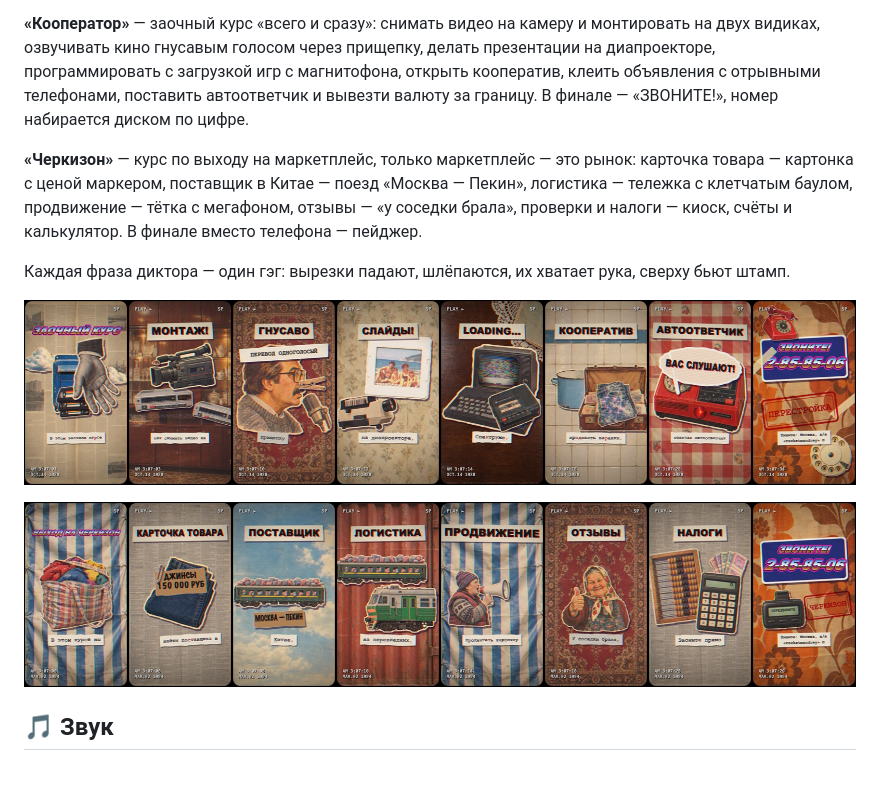
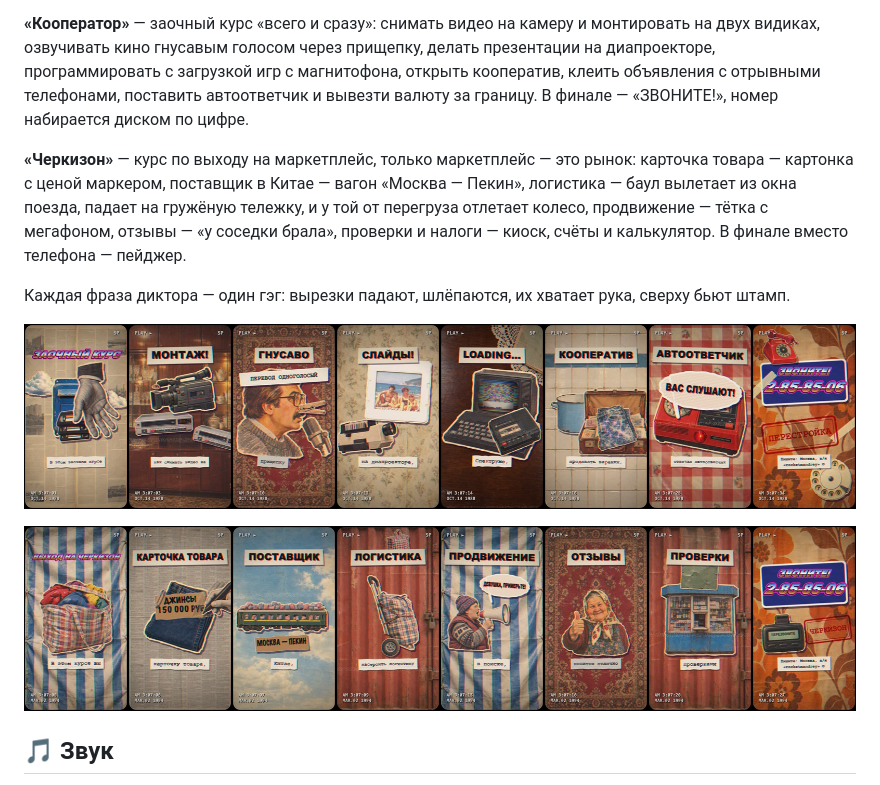
Before and after one commit to rocketmandrey/infobiz-1989, a Markdown page: README.md, the part around the change. Rendered like a GitHub page; pictures changed too: docs/cherkizon_frames.jpg.

Commit message:
Черкизон: паузы голоса вырезаны, один поезд, баул падает на тележку и у неё отлетает колесо
Co-Authored-By: Claude Opus 5.5 <noreply@anthropic.com>

```diff
--- a/README.md
+++ b/README.md
@@ -17,7 +17,7 @@
 
 **«Кооператор»** — заочный курс «всего и сразу»: снимать видео на камеру и монтировать на двух видиках, озвучивать кино гнусавым голосом через прищепку, делать презентации на диапроекторе, программировать с загрузкой игр с магнитофона, открыть кооператив, клеить объявления с отрывными телефонами, поставить автоответчик и вывезти валюту за границу. В финале — «ЗВОНИТЕ!», номер набирается диском по цифре.
 
-**«Черкизон»** — курс по выходу на маркетплейс, только маркетплейс — это рынок: карточка товара — картонка с ценой маркером, поставщик в Китае — поезд «Москва — Пекин», логистика — тележка с клетчатым баулом, продвижение — тётка с мегафоном, отзывы — «у соседки брала», проверки и налоги — киоск, счёты и калькулятор. В финале вместо телефона — пейджер.
+**«Черкизон»** — курс по выходу на маркетплейс, только маркетплейс — это рынок: карточка товара — картонка с ценой маркером, поставщик в Китае — вагон «Москва — Пекин», логистика — баул вылетает из окна поезда, падает на гружёную тележку, и у той от перегруза отлетает колесо, продвижение — тётка с мегафоном, отзывы — «у соседки брала», проверки и налоги — киоск, счёты и калькулятор. В финале вместо телефона — пейджер.
 
 Каждая фраза диктора — один гэг: вырезки падают, шлёпаются, их хватает рука, сверху бьют штамп.
 
```
Also changed, not shown: docs/cherkizon_poster.jpg, 6 other files.
